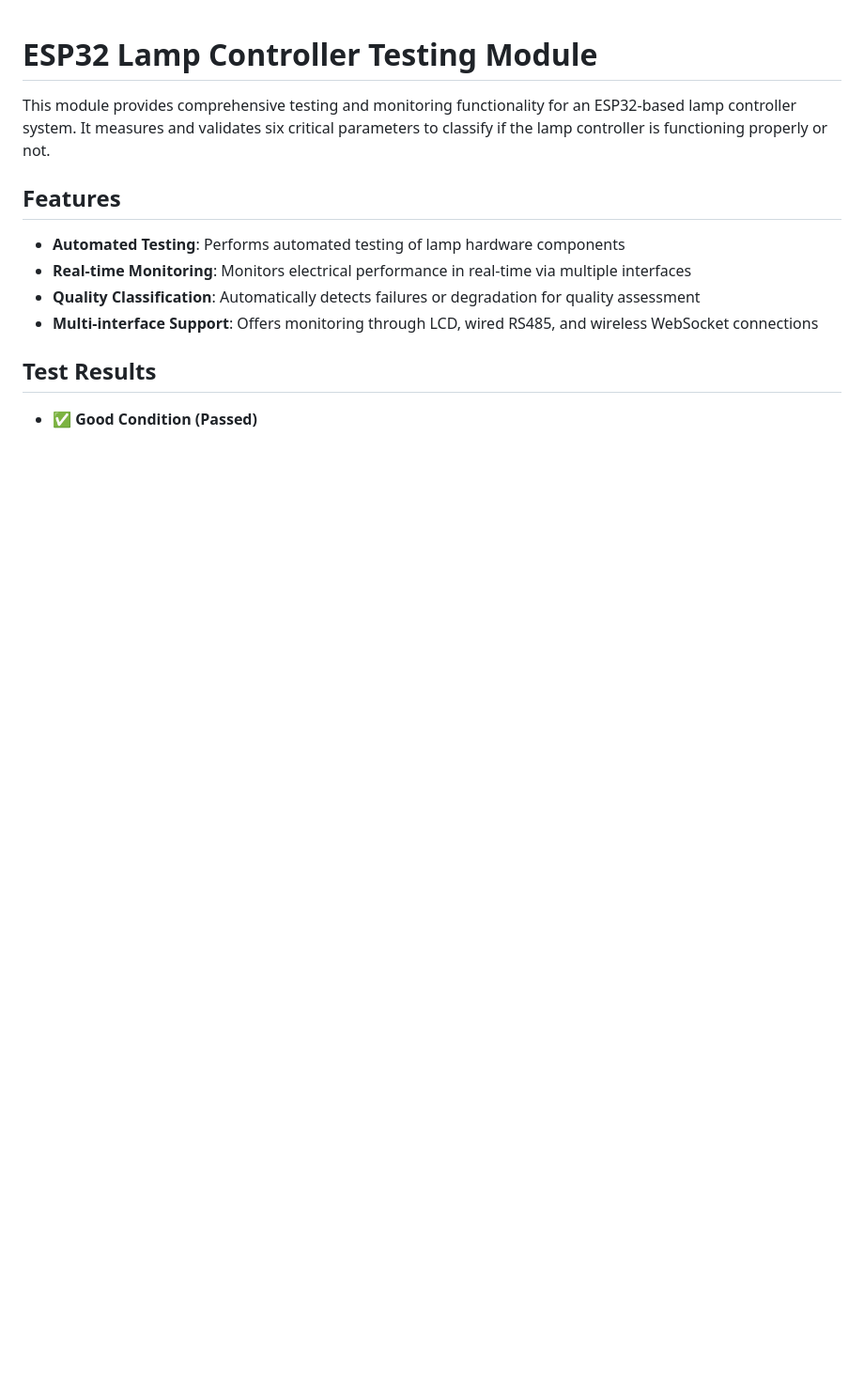
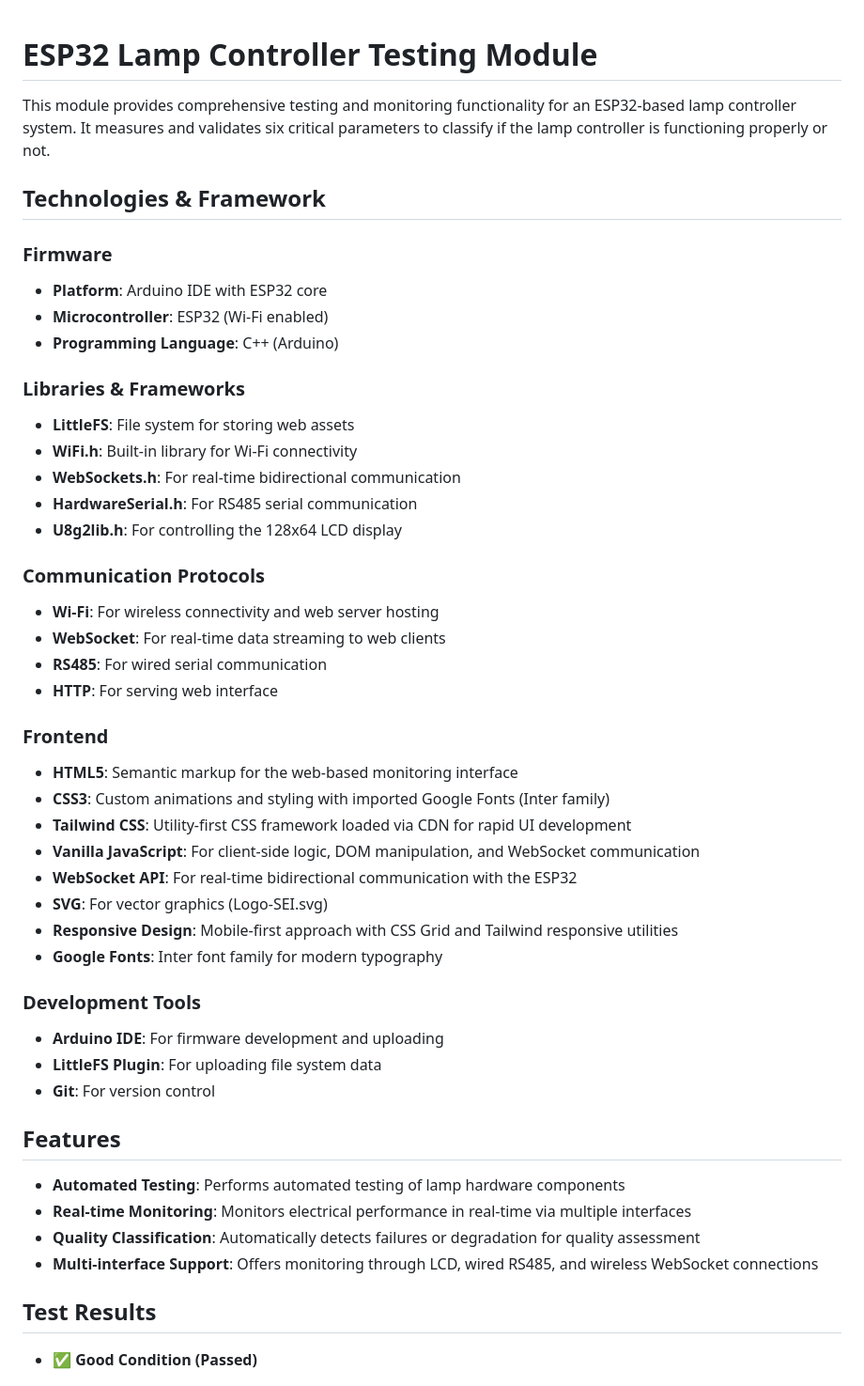
Before and after one commit to amblackpearl/lamp-controller-testing, a Markdown page: readme.md, the part around the change. Shown at 94% size. Drawn GitHub-style; blank space fills up the shorter version.

```diff
--- a/readme.md
+++ b/readme.md
@@ -2,6 +2,41 @@
 # ESP32 Lamp Controller Testing Module
 
 This module provides comprehensive testing and monitoring functionality for an ESP32-based lamp controller system. It measures and validates six critical parameters to classify if the lamp controller is functioning properly or not.
+
+## Technologies & Framework
+
+### Firmware
+- **Platform**: Arduino IDE with ESP32 core
+- **Microcontroller**: ESP32 (Wi-Fi enabled)
+- **Programming Language**: C++ (Arduino)
+
+### Libraries & Frameworks
+- **LittleFS**: File system for storing web assets
+- **WiFi.h**: Built-in library for Wi-Fi connectivity
+- **WebSockets.h**: For real-time bidirectional communication
+- **HardwareSerial.h**: For RS485 serial communication
+- **U8g2lib.h**: For controlling the 128x64 LCD display
+
+### Communication Protocols
+- **Wi-Fi**: For wireless connectivity and web server hosting
+- **WebSocket**: For real-time data streaming to web clients
+- **RS485**: For wired serial communication
+- **HTTP**: For serving web interface
+
+### Frontend
+- **HTML5**: Semantic markup for the web-based monitoring interface
+- **CSS3**: Custom animations and styling with imported Google Fonts (Inter family)
+- **Tailwind CSS**: Utility-first CSS framework loaded via CDN for rapid UI development
+- **Vanilla JavaScript**: For client-side logic, DOM manipulation, and WebSocket communication
+- **WebSocket API**: For real-time bidirectional communication with the ESP32
+- **SVG**: For vector graphics (Logo-SEI.svg)
+- **Responsive Design**: Mobile-first approach with CSS Grid and Tailwind responsive utilities
+- **Google Fonts**: Inter font family for modern typography
+
+### Development Tools
+- **Arduino IDE**: For firmware development and uploading
+- **LittleFS Plugin**: For uploading file system data
+- **Git**: For version control
 
 ## Features
 
```
